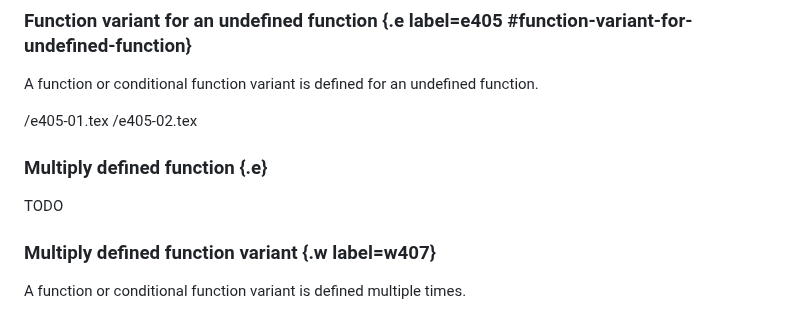
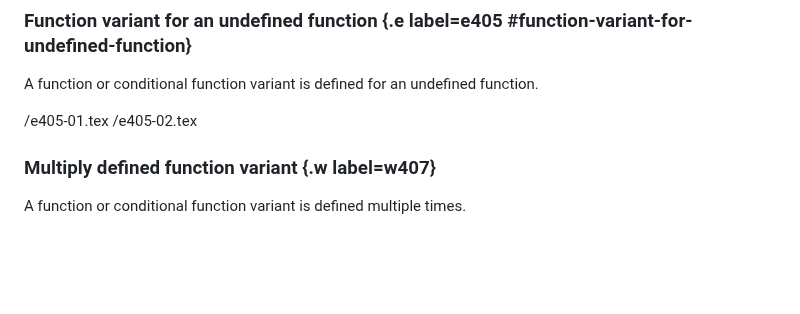
Before and after one commit to Witiko/expltools, a Markdown page: explcheck/doc/warnings-and-errors-04-semantic-analysis.md, the part around the change. GitHub-like rendering; blank space fills up the shorter version.

Commit message:
Remove the planned issue E406

```diff
--- a/explcheck/doc/warnings-and-errors-04-semantic-analysis.md
+++ b/explcheck/doc/warnings-and-errors-04-semantic-analysis.md
@@ -50,9 +50,6 @@ A function or conditional function variant is defined for an undefined function.
 
  /e405-01.tex
  /e405-02.tex
-
-### Multiply defined function {.e}
-TODO
 
 ### Multiply defined function variant {.w label=w407}
 A function or conditional function variant is defined multiple times.
```
